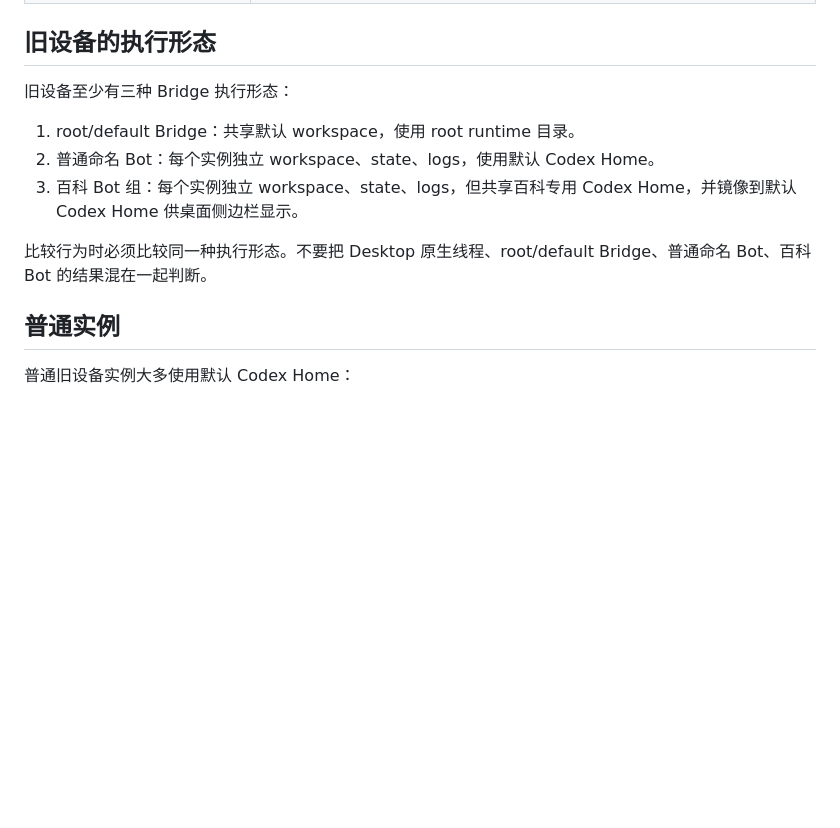
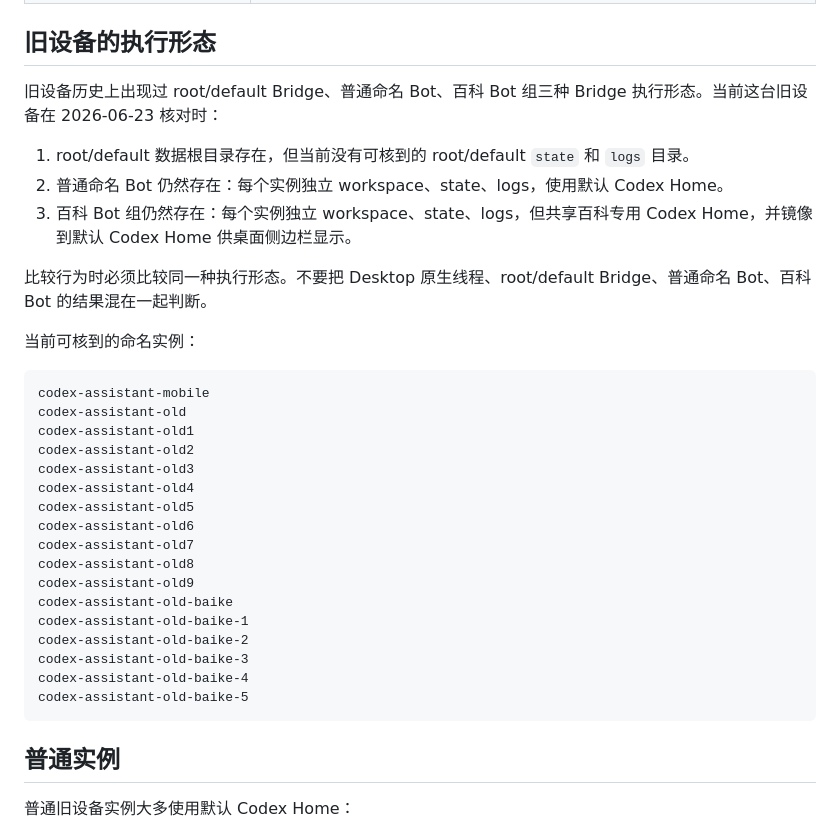
Before and after one commit to yuanzhejiang669-jpg/codex-feishu-bridge, a Markdown page: docs/zh-CN/old-device-inventory.md, the part around the change. GitHub-like rendering; blank space fills up the shorter version.

Commit message:
Align old-device inventory with current local state

````diff
--- a/docs/zh-CN/old-device-inventory.md
+++ b/docs/zh-CN/old-device-inventory.md
@@ -21,13 +21,35 @@
 
 ## 旧设备的执行形态
 
-旧设备至少有三种 Bridge 执行形态：
+旧设备历史上出现过 root/default Bridge、普通命名 Bot、百科 Bot 组三种 Bridge 执行形态。当前这台旧设备在 2026-06-23 核对时：
 
-1. root/default Bridge：共享默认 workspace，使用 root runtime 目录。
-2. 普通命名 Bot：每个实例独立 workspace、state、logs，使用默认 Codex Home。
-3. 百科 Bot 组：每个实例独立 workspace、state、logs，但共享百科专用 Codex Home，并镜像到默认 Codex Home 供桌面侧边栏显示。
+1. root/default 数据根目录存在，但当前没有可核到的 root/default `state` 和 `logs` 目录。
+2. 普通命名 Bot 仍然存在：每个实例独立 workspace、state、logs，使用默认 Codex Home。
+3. 百科 Bot 组仍然存在：每个实例独立 workspace、state、logs，但共享百科专用 Codex Home，并镜像到默认 Codex Home 供桌面侧边栏显示。
 
 比较行为时必须比较同一种执行形态。不要把 Desktop 原生线程、root/default Bridge、普通命名 Bot、百科 Bot 的结果混在一起判断。
+
+当前可核到的命名实例：
+
+```text
+codex-assistant-mobile
+codex-assistant-old
+codex-assistant-old1
+codex-assistant-old2
+codex-assistant-old3
+codex-assistant-old4
+codex-assistant-old5
+codex-assistant-old6
+codex-assistant-old7
+codex-assistant-old8
+codex-assistant-old9
+codex-assistant-old-baike
+codex-assistant-old-baike-1
+codex-assistant-old-baike-2
+codex-assistant-old-baike-3
+codex-assistant-old-baike-4
+codex-assistant-old-baike-5
+```
 
 ## 普通实例
 
````
